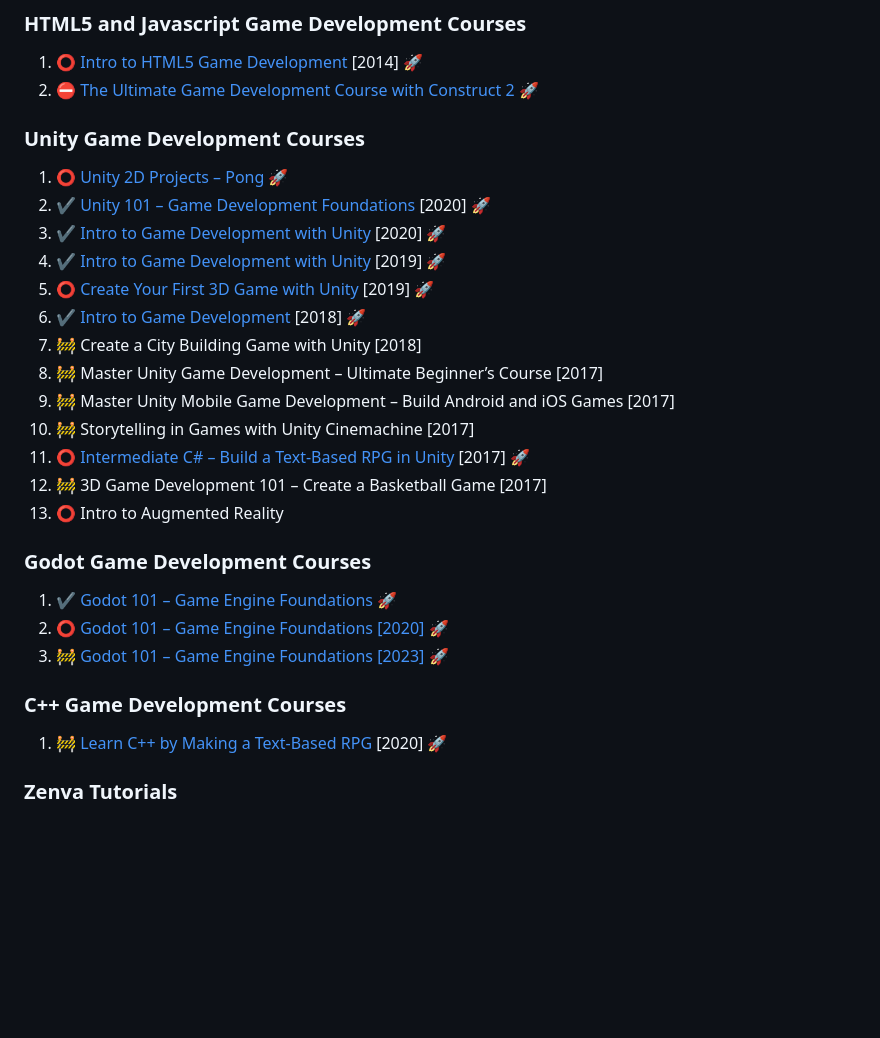
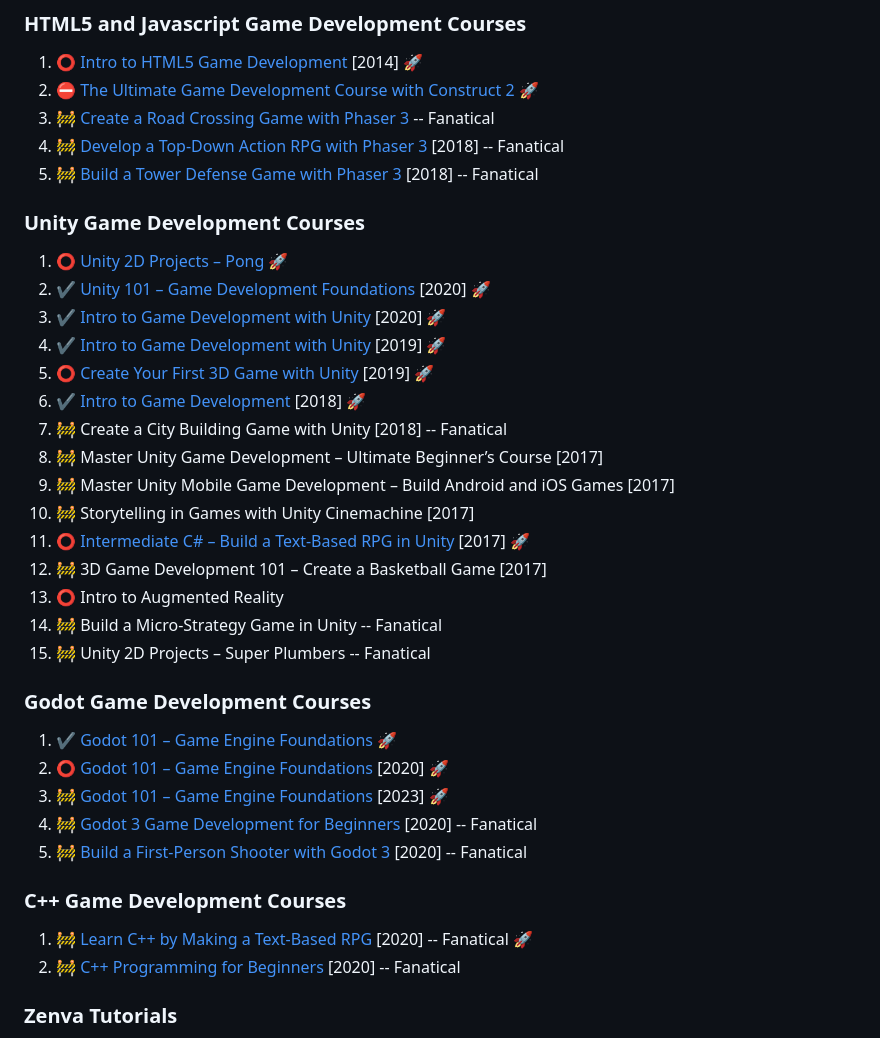
Before and after one commit to learning-software-development/zenva-courses, a Markdown page: README.md, the part around the change. Drawn GitHub-style; blank space fills up the shorter version.

Commit message:
Added all courses from Fantical

```diff
--- a/README.md
+++ b/README.md
@@ -29,6 +29,9 @@ These are all the [Zenva Academy][zenva] online courses I completed to learn new
 
 1. :o: [Intro to HTML5 Game Development](https://github.com/learning-game-development/learning-javascript-game-development/tree/master/intro-to-html5-game-development) [2014] :rocket:
 2. :no_entry: [The Ultimate Game Development Course with Construct 2](https://github.com/learning-game-development/learning-construct-2-game-development/tree/master/ultimate-game-development-course) :rocket:
+3. :construction: [Create a Road Crossing Game with Phaser 3](/) -- Fanatical
+4. :construction: [Develop a Top-Down Action RPG with Phaser 3](/) [2018] -- Fanatical
+5. :construction: [Build a Tower Defense Game with Phaser 3](/) [2018] -- Fanatical
 
 ### Unity Game Development Courses
 
@@ -38,23 +41,28 @@ These are all the [Zenva Academy][zenva] online courses I completed to learn new
 4. :heavy_check_mark: [Intro to Game Development with Unity](https://github.com/learning-game-development/learning-unity-game-development/tree/master/Zenva-GameDev-Academy-Unity-Courses) [2019] :rocket:
 5. :o: [Create Your First 3D Game with Unity](https://github.com/learning-game-development/learning-unity-game-development/tree/master/Zenva-GameDev-Academy-Unity-Courses) [2019] :rocket:
 6. :heavy_check_mark: [Intro to Game Development](https://github.com/learning-game-development/learning-unity-game-development/tree/master/Zenva-GameDev-Academy-Unity-Courses) [2018] :rocket:
-7. :construction: Create a City Building Game with Unity [2018]
+7. :construction: Create a City Building Game with Unity [2018] -- Fanatical
 8. :construction: Master Unity Game Development – Ultimate Beginner’s Course [2017]
 9. :construction: Master Unity Mobile Game Development – Build Android and iOS Games [2017]
 10. :construction: Storytelling in Games with Unity Cinemachine [2017]
 11. :o: [Intermediate C# – Build a Text-Based RPG in Unity](https://gitlab.com/quest-for-game-dev/text-adventure-games/unity-text-adventure-game) [2017] :rocket:
 12. :construction: 3D Game Development 101 – Create a Basketball Game [2017]
 13. :o: Intro to Augmented Reality
+14. :construction: Build a Micro-Strategy Game in Unity -- Fanatical
+15. :construction: Unity 2D Projects – Super Plumbers -- Fanatical
 
 ### Godot Game Development Courses
 
 1. :heavy_check_mark: [Godot 101 – Game Engine Foundations](https://github.com/learning-game-development/learning-godot-game-development/tree/master/online-courses/Zenva-Godot-Courses) :rocket:
-2. :o: [Godot 101 – Game Engine Foundations [2020]](https://github.com/learning-game-development/learning-godot-game-development/tree/master/online-courses/Zenva-Godot-Courses) :rocket:
-3. :construction: [Godot 101 – Game Engine Foundations [2023]](https://github.com/learning-game-development/learning-godot-game-development/tree/master/online-courses/Zenva-Godot-Courses) :rocket:
+2. :o: [Godot 101 – Game Engine Foundations](https://github.com/learning-game-development/learning-godot-game-development/tree/master/online-courses/Zenva-Godot-Courses) [2020] :rocket:
+3. :construction: [Godot 101 – Game Engine Foundations](https://github.com/learning-game-development/learning-godot-game-development/tree/master/online-courses/Zenva-Godot-Courses) [2023] :rocket:
+4. :construction: [Godot 3 Game Development for Beginners](/) [2020] -- Fanatical
+5. :construction: [Build a First-Person Shooter with Godot 3](/) [2020] -- Fanatical
 
 ### C++ Game Development Courses
 
-1. :construction: [Learn C++ by Making a Text-Based RPG](/) [2020] :rocket:
+1. :construction: [Learn C++ by Making a Text-Based RPG](/) [2020] -- Fanatical :rocket:
+2. :construction: [C++ Programming for Beginners](/) [2020] -- Fanatical
 
 ### Zenva Tutorials
 
```
